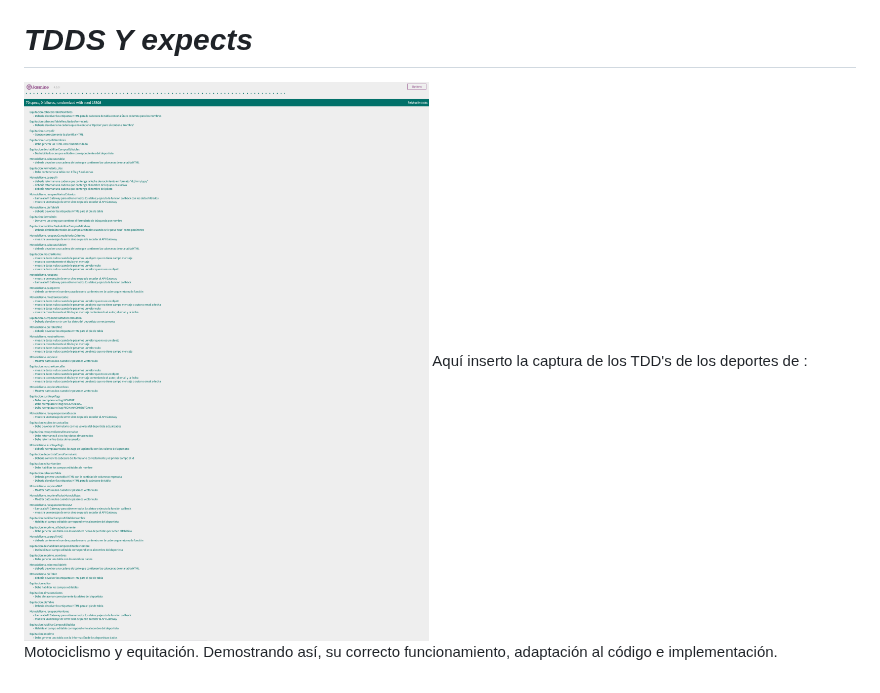
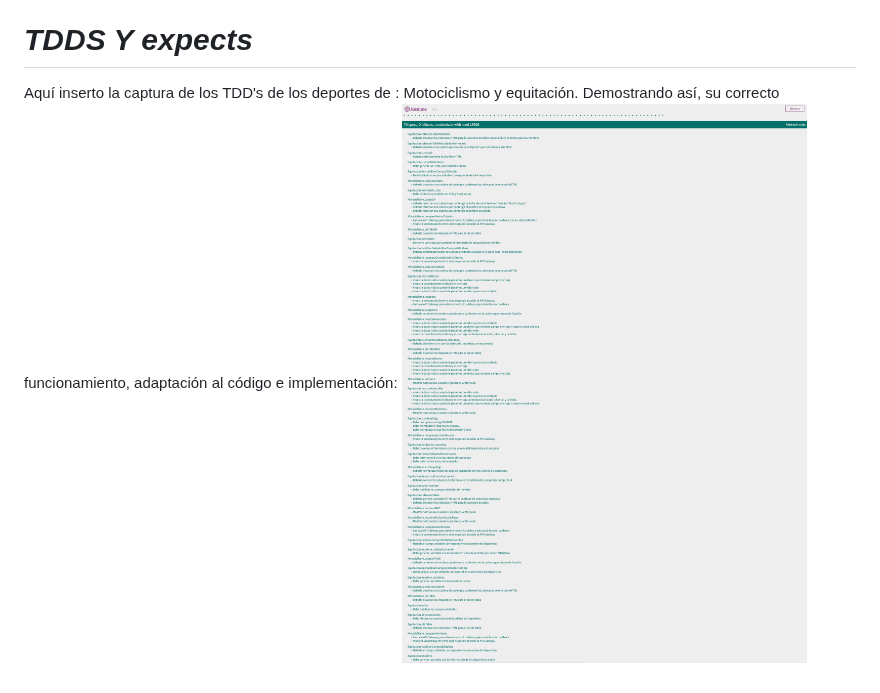
Before and after one commit to UJA-DAGIL-22-23/d-agil-2022-2023-practica-4-bader_carlos_irene_javier_raul, a Markdown page: README.md, the part around one of its changes. GitHub-like rendering.

Commit message:
Cambios en el README

```diff
--- a/README.md
+++ b/README.md
@@ -165,5 +165,5 @@ Deporte: Parkour
 Esta es la captura de mi aplicación de motociclismo en el index, como ejemplo de su correcto funcionamiento, inserto también en la captura la tabla que muestra todos los datos de los jugadores al hacer click en el botón de "Listar datos completos". Aún así, el resto de funcionalidades también se ejecutan correctamente.
 
 # *TDDS Y expects*
+Aquí inserto la captura de los TDD's de los deportes de : Motociclismo y equitación. Demostrando así, su correcto funcionamiento, adaptación al código e implementación:
 ![Captura Tdds](./assets/img/TDD23.png)
-Aquí inserto la captura de los TDD's de los deportes de : Motociclismo y equitación. Demostrando así, su correcto funcionamiento, adaptación al código e implementación.
```
Also changed, not shown: other parts of README.md (+1 -1 lines).
